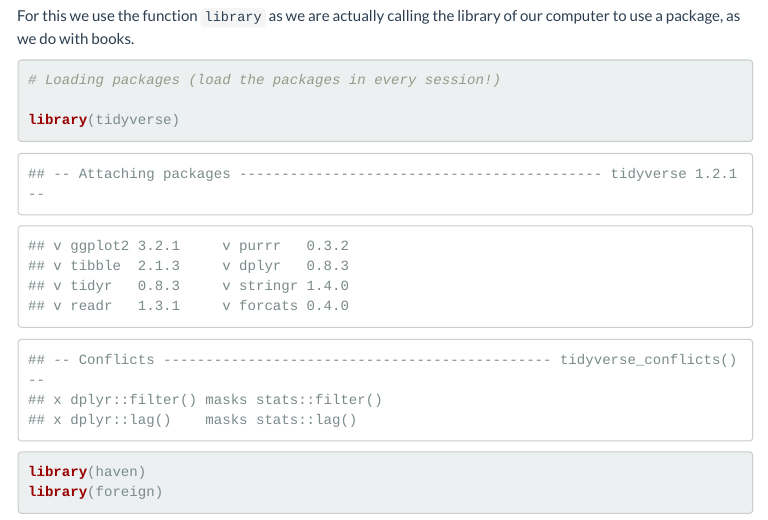
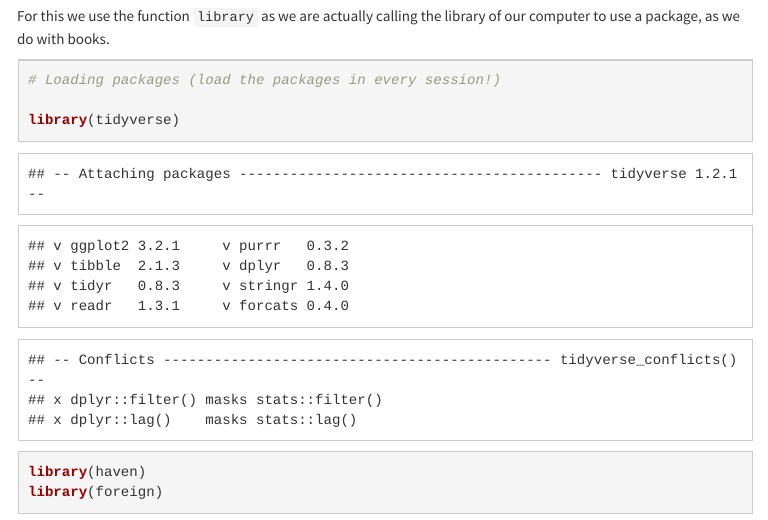
Before and after one commit to A-mora/Crime-workshop, an R Markdown document (Practical1.Rmd): the page in a window 1100 px wide, from 1640 px down. The pictures show the output file Practical1.html that the author committed with the source, opened offline; menus at the side of the page are left out.

Commit message:
theme updated

```diff
--- a/Practical1.Rmd
+++ b/Practical1.Rmd
@@ -6,8 +6,8 @@ fontsize: 12pt
 output:
   html_document:
     highlighter: null
-    #theme: "yeti"
-    theme: "flatly"
+    theme: "cosmo"
+    #theme: "flatly"
     code_download: TRUE
     toc: TRUE
     toc_float: TRUE
```
Also changed, not shown: Practical1.html.
